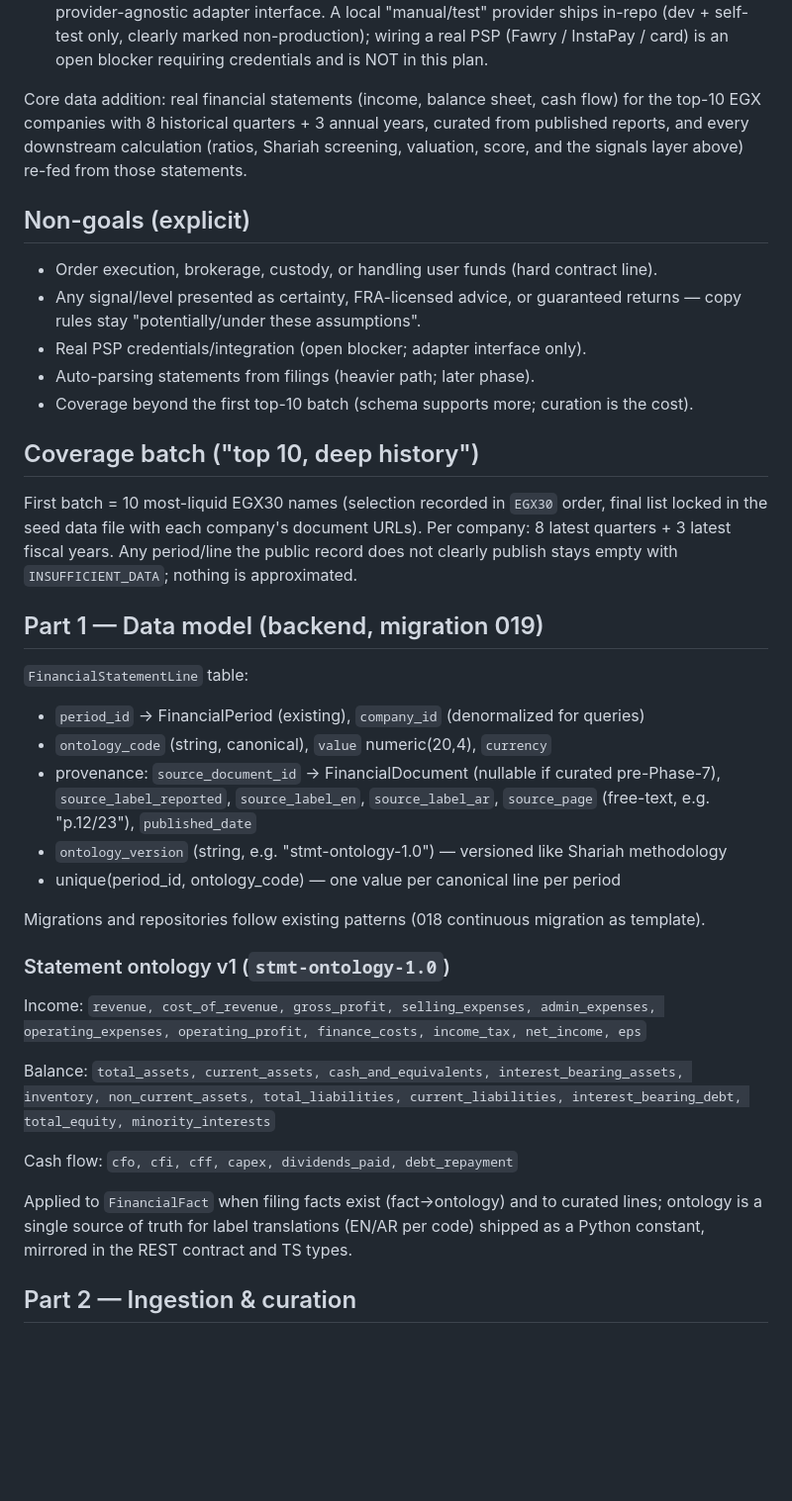
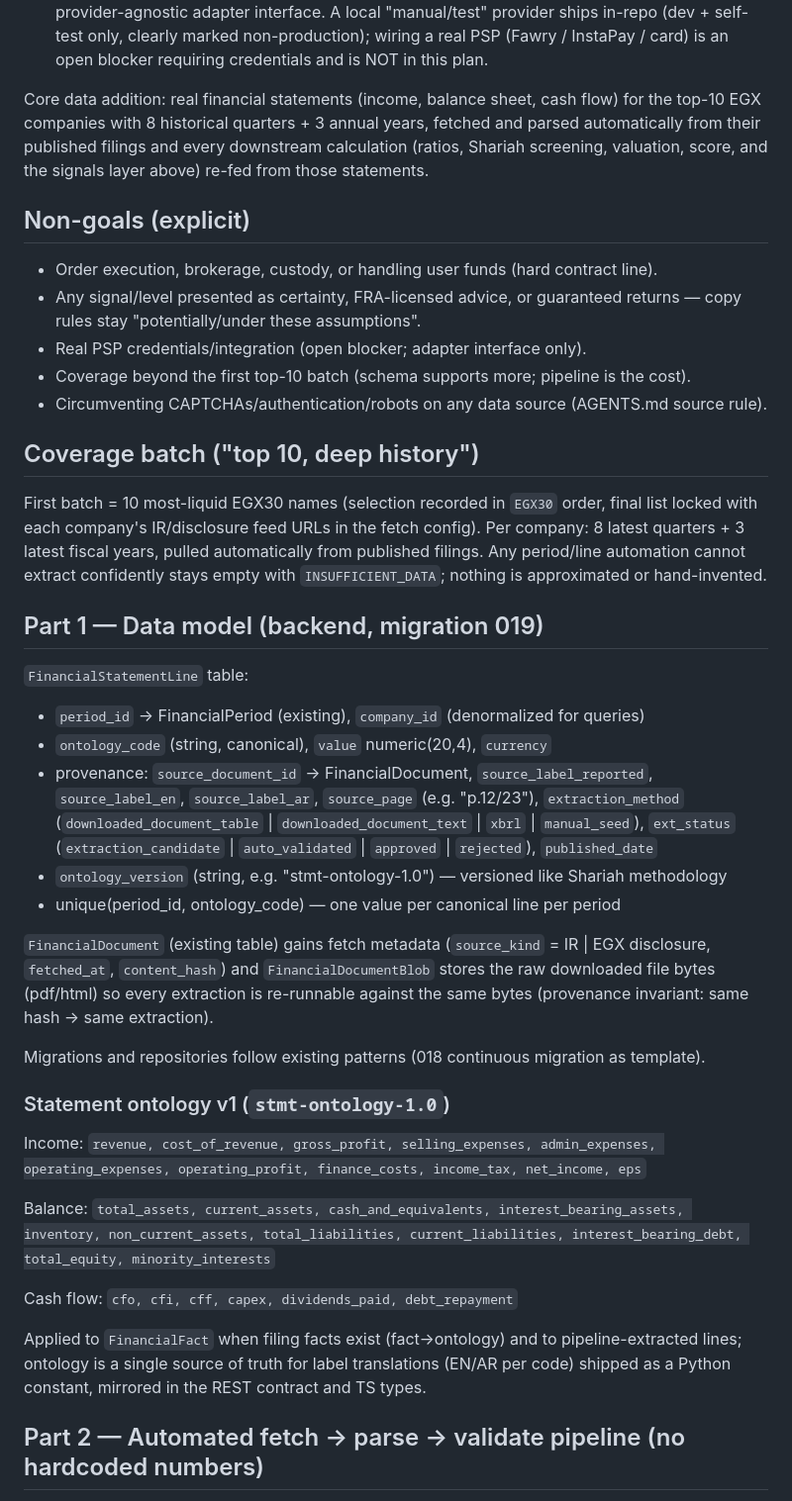
Before and after one commit to ali-alzaiat/egx-ai, a Markdown page: .workflow/design/zborsa-inspired-upgrade-spec.md, the part around one of its changes. Shown at 99% size. GitHub-like rendering; blank space fills up the shorter version.

```diff
--- a/.workflow/design/zborsa-inspired-upgrade-spec.md
+++ b/.workflow/design/zborsa-inspired-upgrade-spec.md
@@ -29,8 +29,8 @@ presented as FRA-licensed investment advice):
   plan.
 
 Core data addition: real financial statements (income, balance sheet, cash flow) for the
-top-10 EGX companies with 8 historical quarters + 3 annual years, curated from published
-reports, and every downstream calculation (ratios, Shariah screening, valuation, score,
+top-10 EGX companies with 8 historical quarters + 3 annual years, fetched and parsed
+automatically from their published filings and every downstream calculation (ratios, Shariah screening, valuation, score,
 and the signals layer above) re-fed from those statements.
 
 ## Non-goals (explicit)
@@ -39,15 +39,16 @@ and the signals layer above) re-fed from those statements.
 - Any signal/level presented as certainty, FRA-licensed advice, or guaranteed returns —
   copy rules stay "potentially/under these assumptions".
 - Real PSP credentials/integration (open blocker; adapter interface only).
-- Auto-parsing statements from filings (heavier path; later phase).
-- Coverage beyond the first top-10 batch (schema supports more; curation is the cost).
+- Coverage beyond the first top-10 batch (schema supports more; pipeline is the cost).
+- Circumventing CAPTCHAs/authentication/robots on any data source (AGENTS.md source rule).
 
 ## Coverage batch ("top 10, deep history")
 
 First batch = 10 most-liquid EGX30 names (selection recorded in `EGX30` order, final list
-locked in the seed data file with each company's document URLs). Per company:
-8 latest quarters + 3 latest fiscal years. Any period/line the public record does not
-clearly publish stays empty with `INSUFFICIENT_DATA`; nothing is approximated.
+locked with each company's IR/disclosure feed URLs in the fetch config). Per company:
+8 latest quarters + 3 latest fiscal years, pulled automatically from published filings.
+Any period/line automation cannot extract confidently stays empty with
+`INSUFFICIENT_DATA`; nothing is approximated or hand-invented.
 
 ## Part 1 — Data model (backend, migration 019)
 
@@ -55,11 +56,18 @@ clearly publish stays empty with `INSUFFICIENT_DATA`; nothing is approximated.
 
 - `period_id` → FinancialPeriod (existing), `company_id` (denormalized for queries)
 - `ontology_code` (string, canonical), `value` numeric(20,4), `currency`
-- provenance: `source_document_id` → FinancialDocument (nullable if curated pre-Phase-7),
-  `source_label_reported`, `source_label_en`, `source_label_ar`, `source_page`
-  (free-text, e.g. "p.12/23"), `published_date`
+- provenance: `source_document_id` → FinancialDocument, `source_label_reported`,
+  `source_label_en`, `source_label_ar`, `source_page` (e.g. "p.12/23"), `extraction_method`
+  (`downloaded_document_table` | `downloaded_document_text` | `xbrl` | `manual_seed`),
+  `ext_status` (`extraction_candidate` | `auto_validated` | `approved` | `rejected`),
+  `published_date`
 - `ontology_version` (string, e.g. "stmt-ontology-1.0") — versioned like Shariah methodology
 - unique(period_id, ontology_code) — one value per canonical line per period
+
+`FinancialDocument` (existing table) gains fetch metadata (`source_kind` = IR | EGX
+disclosure, `fetched_at`, `content_hash`) and `FinancialDocumentBlob` stores the raw
+downloaded file bytes (pdf/html) so every extraction is re-runnable against the same bytes
+(provenance invariant: same hash → same extraction).
 
 Migrations and repositories follow existing patterns (018 continuous migration as template).
 
@@ -74,9 +82,9 @@ interest_bearing_debt, total_equity, minority_interests`
 
 Cash flow: `cfo, cfi, cff, capex, dividends_paid, debt_repayment`
 
-Applied to `FinancialFact` when filing facts exist (fact→ontology) and to curated lines;
-ontology is a single source of truth for label translations (EN/AR per code) shipped as a
-Python constant, mirrored in the REST contract and TS types.
+Applied to `FinancialFact` when filing facts exist (fact→ontology) and to pipeline-extracted
+lines; ontology is a single source of truth for label translations (EN/AR per code) shipped
+as a Python constant, mirrored in the REST contract and TS types.
 
-## Part 2 — Ingestion & curation
+## Part 2 — Automated fetch → parse → validate pipeline (no hardcoded numbers)
 
```
Also changed, not shown: other parts of .workflow/design/zborsa-inspired-upgrade-spec.md (+53 -17 lines).
